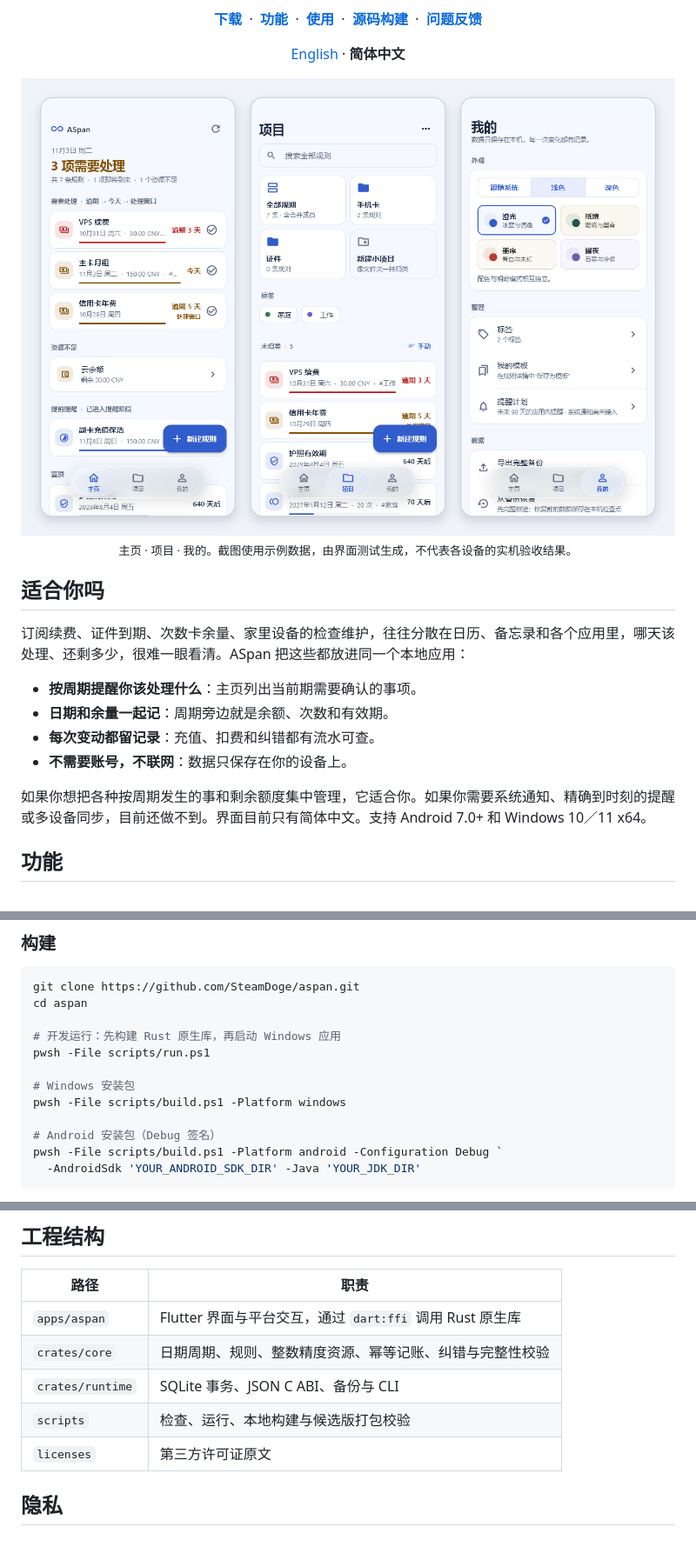
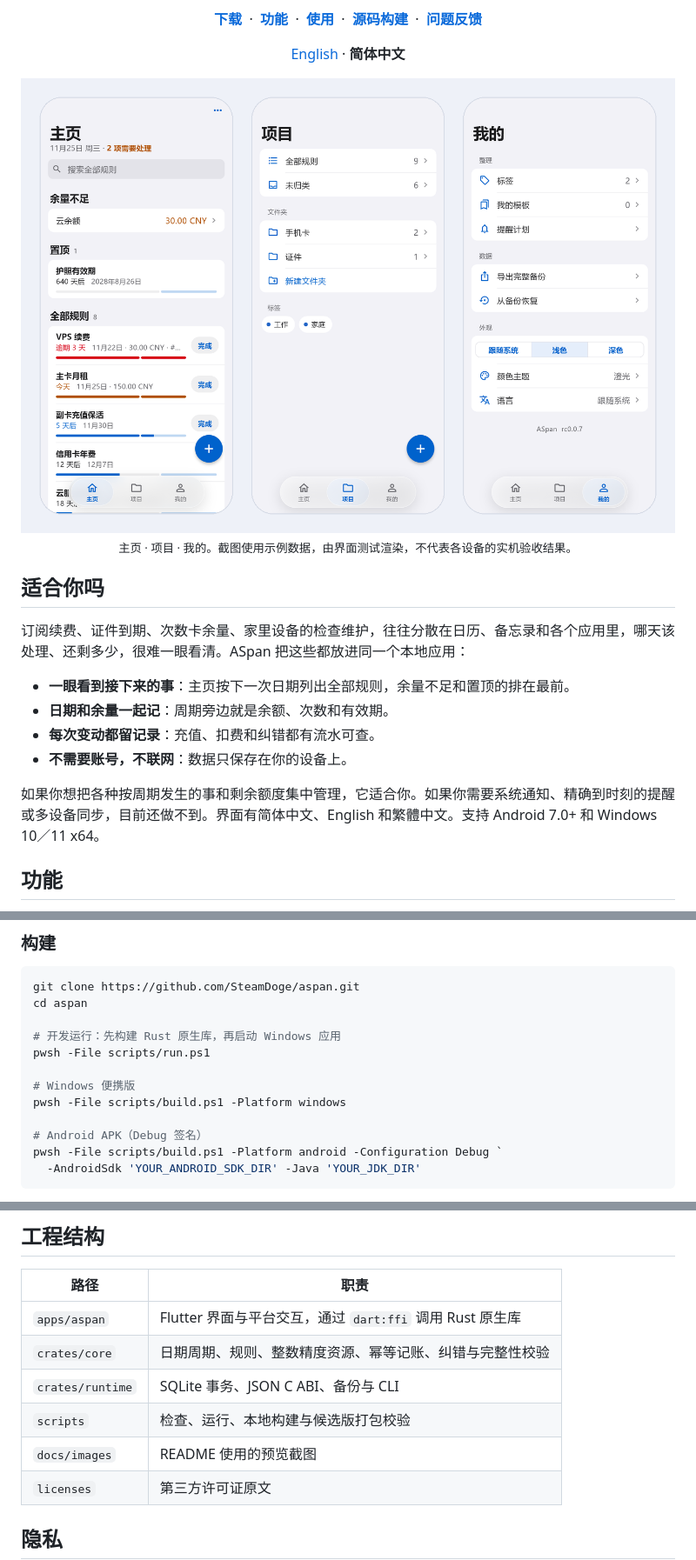
Before and after one commit to SteamDoge/aspan, a Markdown page: README.zh-CN.md, 3 parts joined by grey strips. Shown at 87% size. GitHub-like rendering; pictures changed too: docs/images/preview-light.png; folded sections open; blank space fills up the shorter version.

````diff
--- a/README.zh-CN.md
+++ b/README.zh-CN.md
@@ -20,7 +20,7 @@
   <img src="docs/images/preview-light.png" alt="ASpan 的主页、项目和我的三个页面，分别展示浅色与深色主题" width="900">
 </picture>
 
-<sub>主页 · 项目 · 我的。截图使用示例数据，由界面测试生成，不代表各设备的实机验收结果。</sub>
+<sub>主页 · 项目 · 我的。截图使用示例数据，由界面测试渲染，不代表各设备的实机验收结果。</sub>
 
 </div>
 
@@ -28,12 +28,12 @@
 
 订阅续费、证件到期、次数卡余量、家里设备的检查维护，往往分散在日历、备忘录和各个应用里，哪天该处理、还剩多少，很难一眼看清。ASpan 把这些都放进同一个本地应用：
 
-- **按周期提醒你该处理什么**：主页列出当前期需要确认的事项。
+- **一眼看到接下来的事**：主页按下一次日期列出全部规则，余量不足和置顶的排在最前。
 - **日期和余量一起记**：周期旁边就是余额、次数和有效期。
 - **每次变动都留记录**：充值、扣费和纠错都有流水可查。
 - **不需要账号，不联网**：数据只保存在你的设备上。
 
-如果你想把各种按周期发生的事和剩余额度集中管理，它适合你。如果你需要系统通知、精确到时刻的提醒或多设备同步，目前还做不到。界面目前只有简体中文。支持 Android 7.0+ 和 Windows 10／11 x64。
+如果你想把各种按周期发生的事和剩余额度集中管理，它适合你。如果你需要系统通知、精确到时刻的提醒或多设备同步，目前还做不到。界面有简体中文、English 和繁體中文。支持 Android 7.0+ 和 Windows 10／11 x64。
 
 ## 功能
 
@@ -93,10 +93,10 @@ cd aspan
 # 开发运行：先构建 Rust 原生库，再启动 Windows 应用
 pwsh -File scripts/run.ps1
 
-# Windows 安装包
+# Windows 便携版
 pwsh -File scripts/build.ps1 -Platform windows
 
-# Android 安装包（Debug 签名）
+# Android APK（Debug 签名）
 pwsh -File scripts/build.ps1 -Platform android -Configuration Debug `
   -AndroidSdk 'YOUR_ANDROID_SDK_DIR' -Java 'YOUR_JDK_DIR'
 ```
@@ -152,6 +152,7 @@ Windows 集成测试用 `pwsh -File scripts/native-check.ps1` 运行，使用独
 | `crates/core` | 日期周期、规则、整数精度资源、幂等记账、纠错与完整性校验 |
 | `crates/runtime` | SQLite 事务、JSON C ABI、备份与 CLI |
 | `scripts` | 检查、运行、本地构建与候选版打包校验 |
+| `docs/images` | README 使用的预览截图 |
 | `licenses` | 第三方许可证原文 |
 
 ## 隐私
````
Also changed, not shown: other parts of README.zh-CN.md (+8 -8 lines), README.md (+15 -14 lines), docs/images/preview-dark.png, 3 other files.
